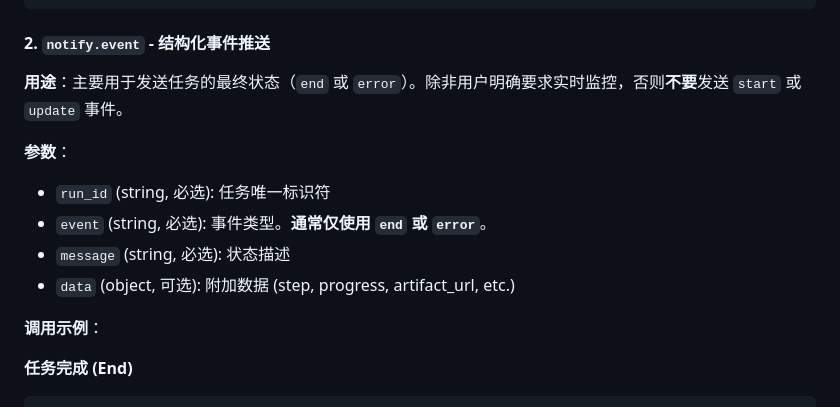
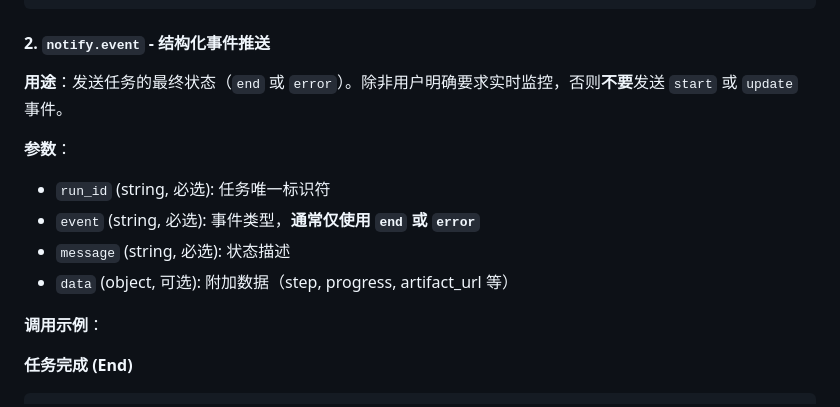
Before and after one commit to d4renk/mcp-push, a Markdown page: README.md, the part around one of its changes. Drawn GitHub-style; folded sections open.

Commit message:
docs: refine MCP Agent guide formatting

```diff
--- a/README.md
+++ b/README.md
@@ -113,13 +113,13 @@ await mcp_client.call_tool("notify.send", {
 
 #### 2. `notify.event` - 结构化事件推送
 
-**用途**：主要用于发送任务的最终状态（`end` 或 `error`）。除非用户明确要求实时监控，否则**不要**发送 `start` 或 `update` 事件。
+**用途**：发送任务的最终状态（`end` 或 `error`）。除非用户明确要求实时监控，否则**不要**发送 `start` 或 `update` 事件。
 
 **参数**：
 - `run_id` (string, 必选): 任务唯一标识符
-- `event` (string, 必选): 事件类型。**通常仅使用 `end` 或 `error`**。
+- `event` (string, 必选): 事件类型，**通常仅使用 `end` 或 `error`**
 - `message` (string, 必选): 状态描述
-- `data` (object, 可选): 附加数据 (step, progress, artifact_url, etc.)
+- `data` (object, 可选): 附加数据（step, progress, artifact_url 等）
 
 **调用示例**：
 
```
Also changed, not shown: other parts of README.md (+6 -6 lines).
